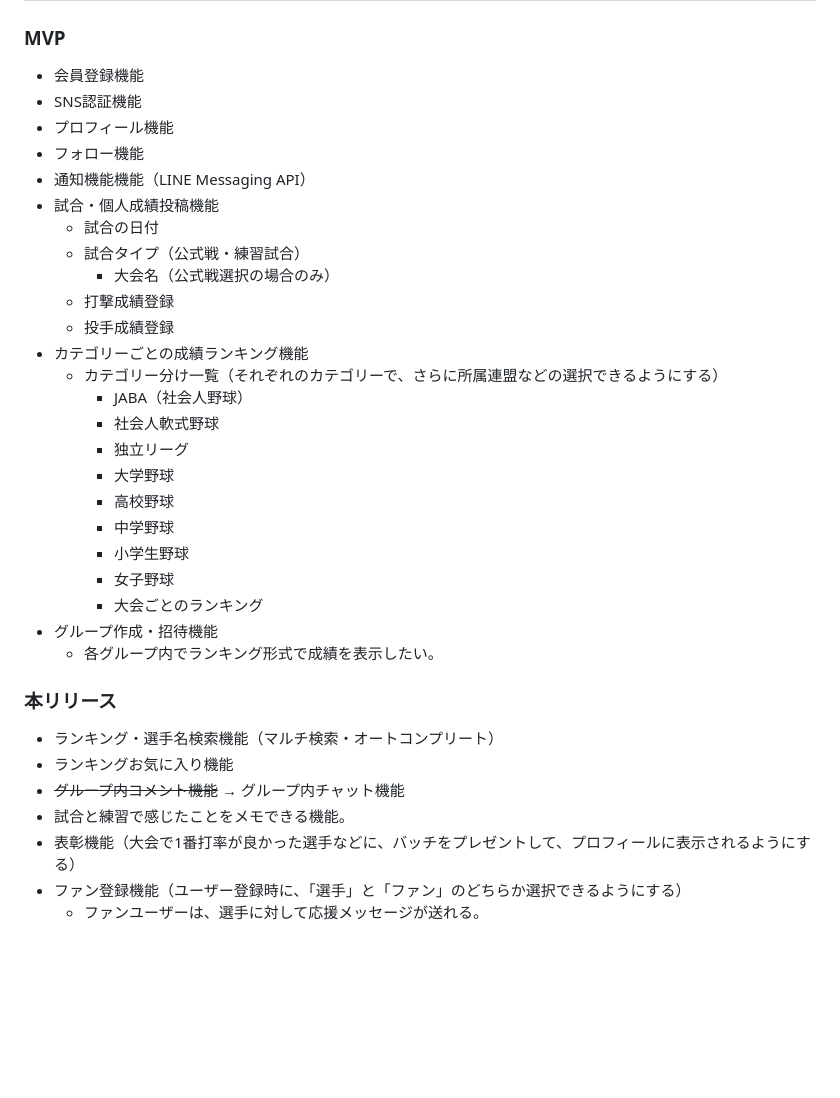
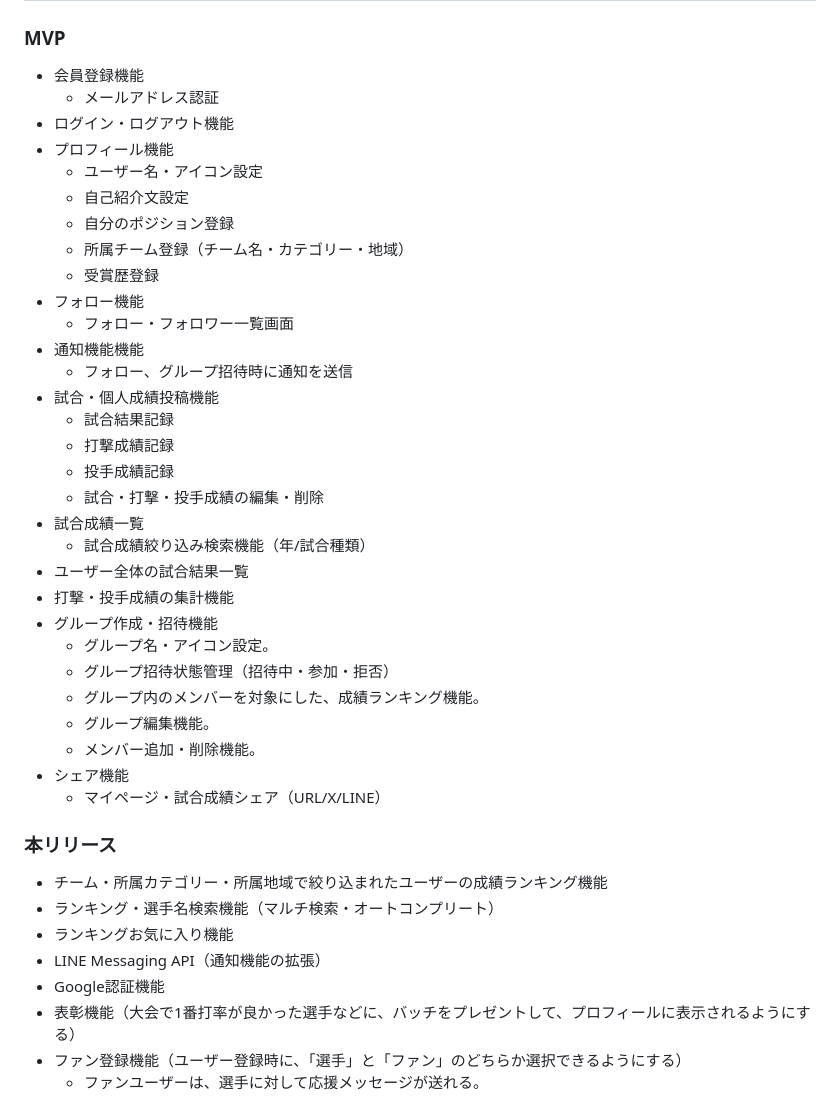
Before and after one commit to ippei-shimizu/buzzbase, a Markdown page: README.md, the part around the change. Drawn GitHub-style; blank space fills up the shorter version.

Commit message:
📝 Update: README

```diff
--- a/README.md
+++ b/README.md
@@ -82,35 +82,42 @@ Figma https://www.figma.com/file/zwyB9tqtr1JrFWsStPnk91/BuzzBase?type=design&nod
 ## 機能候補
 ### MVP
 - 会員登録機能
-- SNS認証機能
+  - メールアドレス認証
+- ログイン・ログアウト機能
 - プロフィール機能
+  - ユーザー名・アイコン設定
+  - 自己紹介文設定
+  - 自分のポジション登録
+  - 所属チーム登録（チーム名・カテゴリー・地域）
+  - 受賞歴登録
 - フォロー機能
-- 通知機能機能（LINE Messaging API）
+  - フォロー・フォロワー一覧画面
+- 通知機能機能
+    - フォロー、グループ招待時に通知を送信
 - 試合・個人成績投稿機能
-  - 試合の日付
-  - 試合タイプ（公式戦・練習試合）
-    - 大会名（公式戦選択の場合のみ）
-  - 打撃成績登録
-  - 投手成績登録
-- カテゴリーごとの成績ランキング機能
-  - カテゴリー分け一覧（それぞれのカテゴリーで、さらに所属連盟などの選択できるようにする）
-    - JABA（社会人野球）
-    - 社会人軟式野球
-    - 独立リーグ
-    - 大学野球
-    - 高校野球
-    - 中学野球
-    - 小学生野球
-    - 女子野球
-    - 大会ごとのランキング
+  - 試合結果記録
+  - 打撃成績記録
+  - 投手成績記録
+  - 試合・打撃・投手成績の編集・削除
+- 試合成績一覧
+  - 試合成績絞り込み検索機能（年/試合種類）
+- ユーザー全体の試合結果一覧
+- 打撃・投手成績の集計機能
 - グループ作成・招待機能
-    - 各グループ内でランキング形式で成績を表示したい。
+  - グループ名・アイコン設定。
+  - グループ招待状態管理（招待中・参加・拒否）
+  - グループ内のメンバーを対象にした、成績ランキング機能。
+  - グループ編集機能。
+  - メンバー追加・削除機能。
+- シェア機能
+  - マイページ・試合成績シェア（URL/X/LINE）
 
 ### 本リリース
+- チーム・所属カテゴリー・所属地域で絞り込まれたユーザーの成績ランキング機能
 - ランキング・選手名検索機能（マルチ検索・オートコンプリート）
 - ランキングお気に入り機能
-- ~~グループ内コメント機能~~ → グループ内チャット機能
-- 試合と練習で感じたことをメモできる機能。
+- LINE Messaging API（通知機能の拡張）
+- Google認証機能
 - 表彰機能（大会で1番打率が良かった選手などに、バッチをプレゼントして、プロフィールに表示されるようにする）
 - ファン登録機能（ユーザー登録時に、「選手」と「ファン」のどちらか選択できるようにする）
   - ファンユーザーは、選手に対して応援メッセージが送れる。
```
